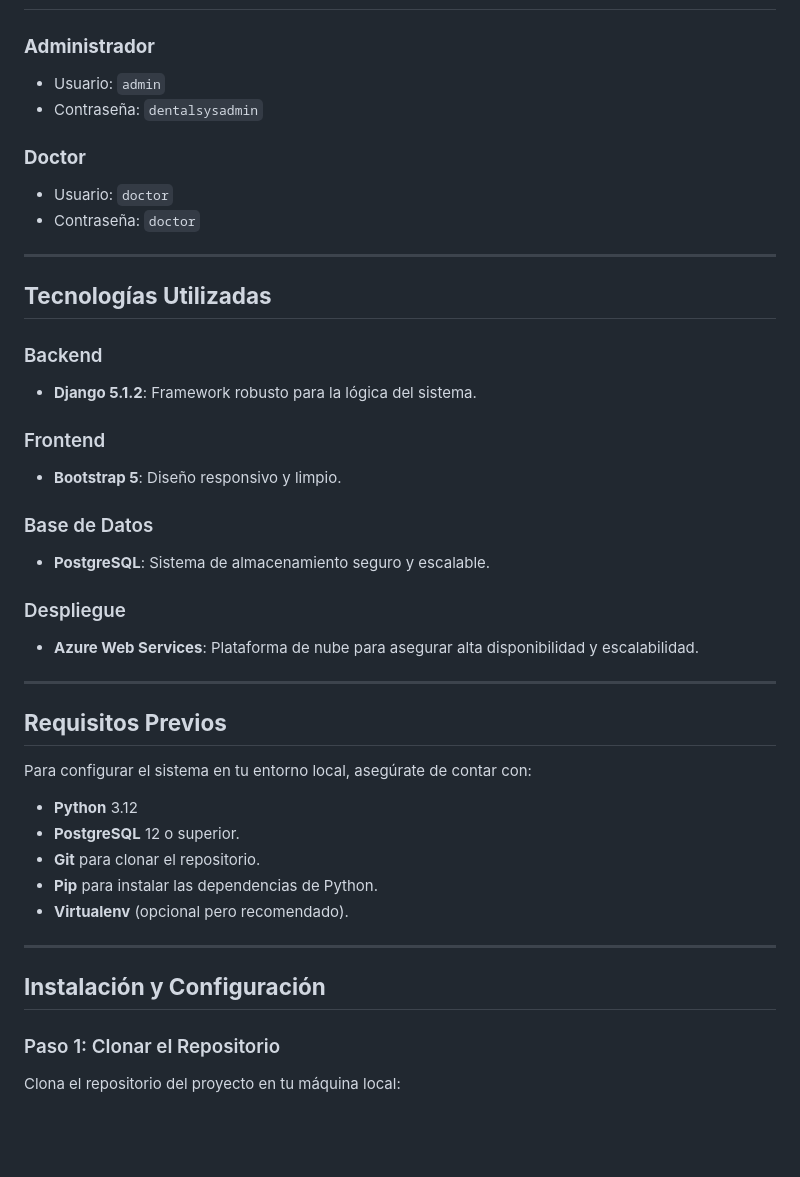
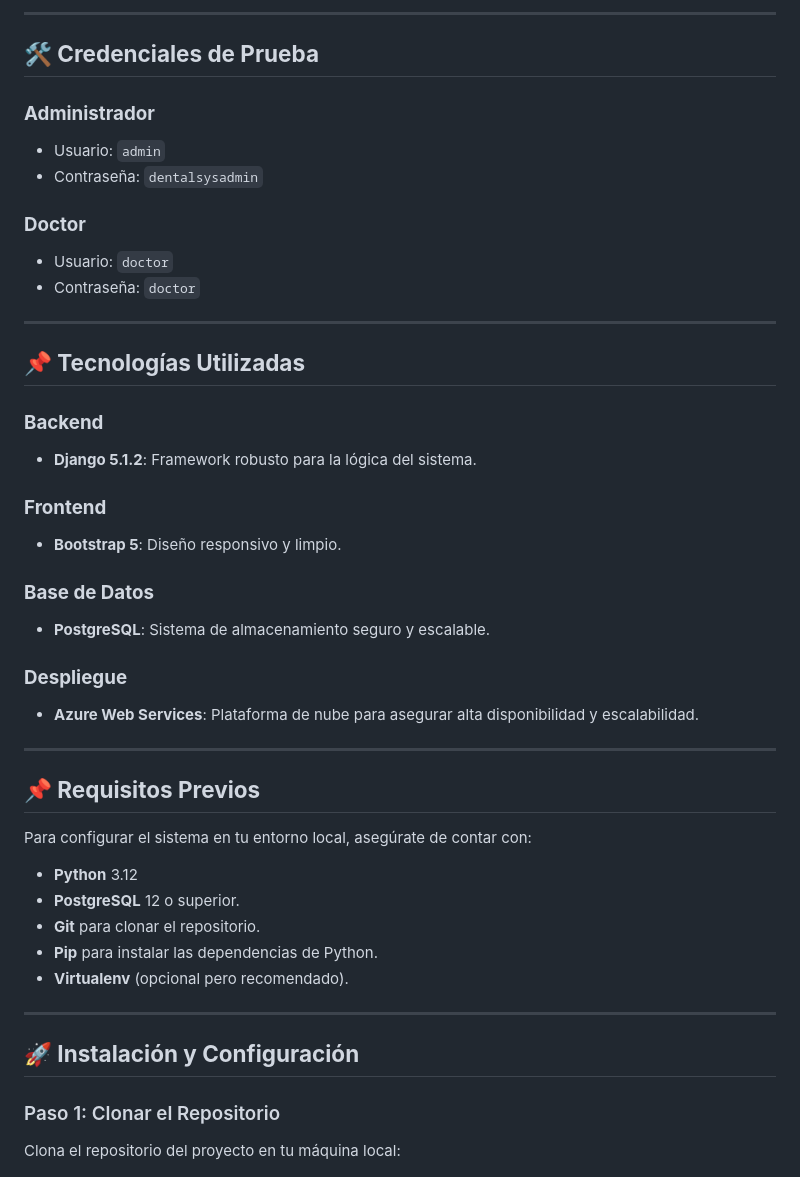
Before and after one commit to EmilioAMVs/Sistema-Clinica-Odontologica, a Markdown page: README.md, the part around the change printed below. GitHub-like rendering; blank space fills up the shorter version.

```diff
--- a/README.md
+++ b/README.md
@@ -43,3 +62,6 @@ Accede al proyecto en producción: [DentalSys en Azure](https://dentalsys.azurew
+---
+
+## **🛠️ Credenciales de Prueba**
 ### **Administrador**
 - Usuario: `admin`
 - Contraseña: `dentalsysadmin`
@@ -50,24 +72,22 @@ Accede al proyecto en producción: [DentalSys en Azure](https://dentalsys.azurew
 
 ---
 
-## **Tecnologías Utilizadas**
-
-### Backend
+## **📌 Tecnologías Utilizadas**
+### **Backend**
 - **Django 5.1.2**: Framework robusto para la lógica del sistema.
 
-### Frontend
+### **Frontend**
 - **Bootstrap 5**: Diseño responsivo y limpio.
 
-### Base de Datos
+### **Base de Datos**
 - **PostgreSQL**: Sistema de almacenamiento seguro y escalable.
 
-### Despliegue
+### **Despliegue**
 - **Azure Web Services**: Plataforma de nube para asegurar alta disponibilidad y escalabilidad.
 
 ---
 
-## **Requisitos Previos**
-
+## **📌 Requisitos Previos**
 Para configurar el sistema en tu entorno local, asegúrate de contar con:
 - **Python** 3.12
 - **PostgreSQL** 12 o superior.
@@ -77,7 +97,7 @@ Para configurar el sistema en tu entorno local, asegúrate de contar con:
 
 ---
 
-## **Instalación y Configuración**
+## **🚀 Instalación y Configuración**
 
 ### Paso 1: Clonar el Repositorio
 Clona el repositorio del proyecto en tu máquina local:
```
Also changed, not shown: other parts of README.md (+29 -10 lines).
